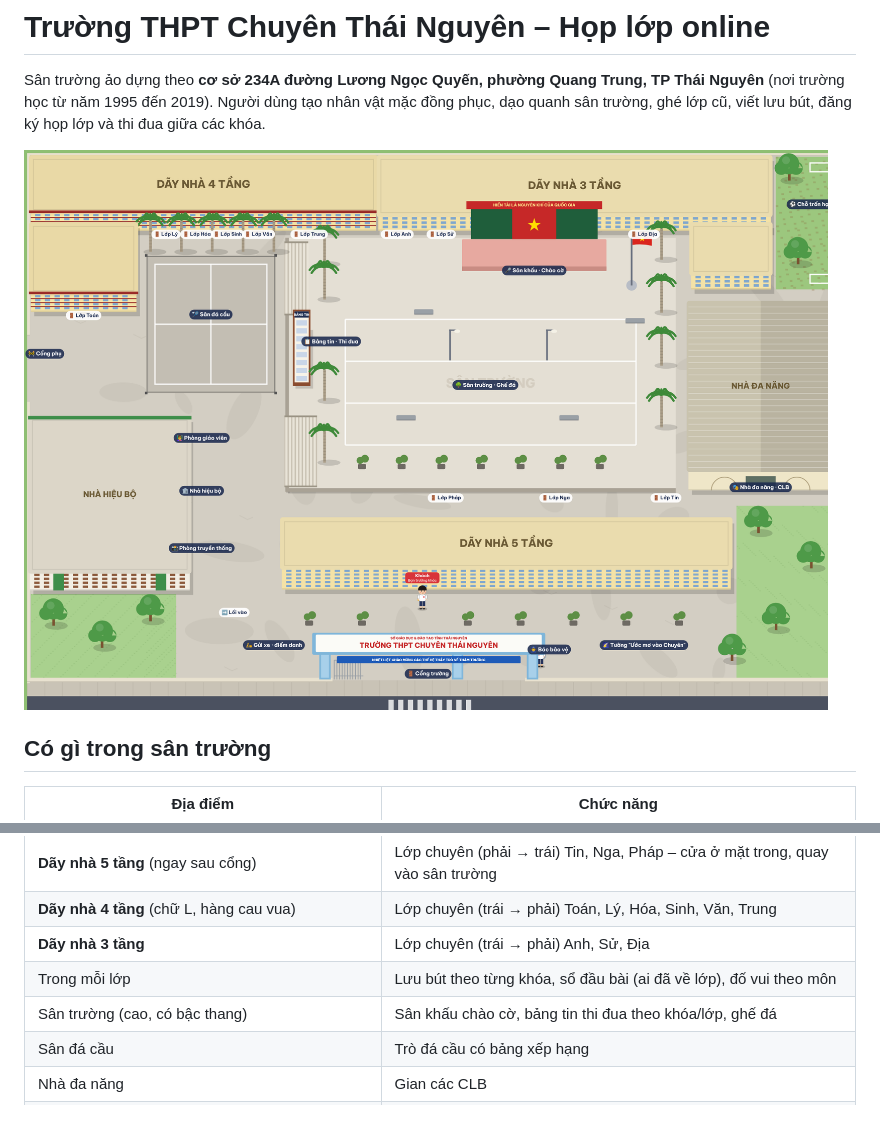
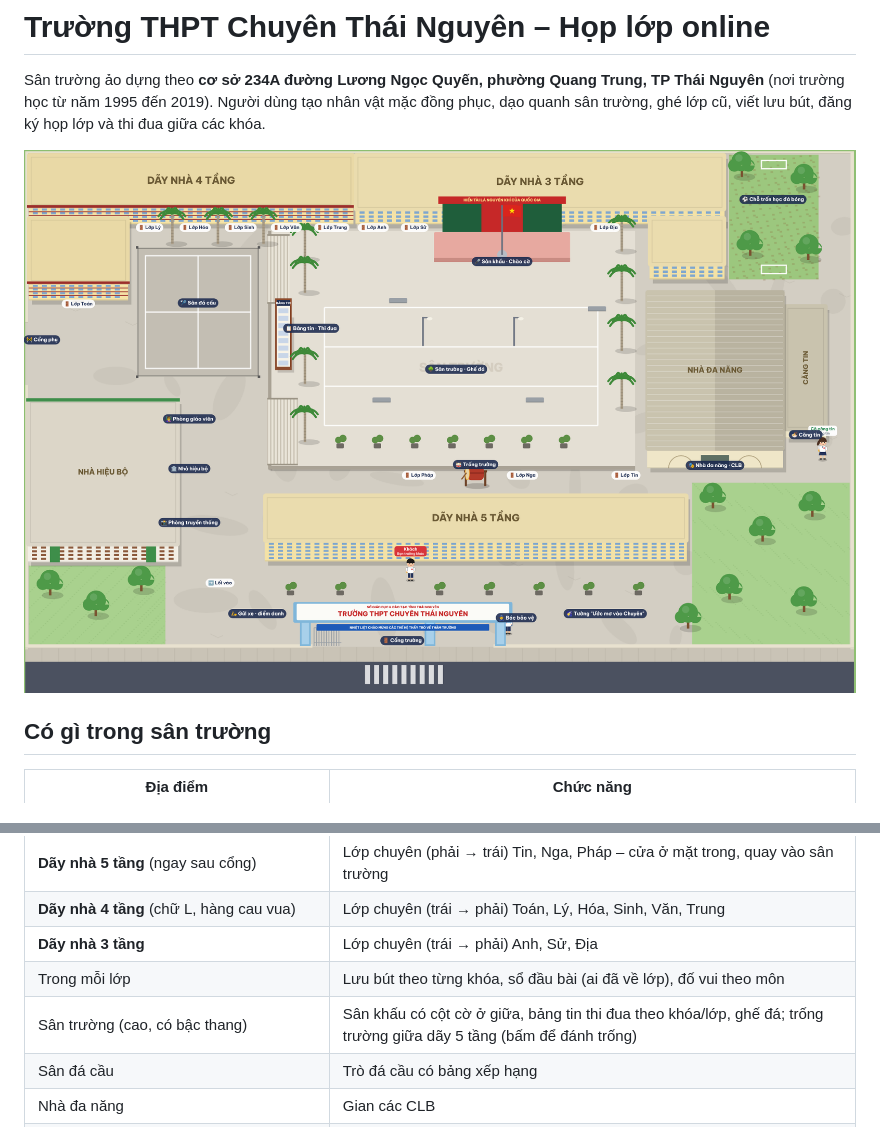
Before and after one commit to tractoan/ctn, a Markdown page: README.md, 2 parts joined by grey strips. Drawn GitHub-style; pictures changed too: docs/so-do.png.

```diff
--- a/README.md
+++ b/README.md
@@ -16,7 +16,7 @@ ghé lớp cũ, viết lưu bút, đăng ký họp lớp và thi đua giữa cá
 | **Dãy nhà 4 tầng** (chữ L, hàng cau vua) | Lớp chuyên (trái → phải) Toán, Lý, Hóa, Sinh, Văn, Trung |
 | **Dãy nhà 3 tầng** | Lớp chuyên (trái → phải) Anh, Sử, Địa |
 | Trong mỗi lớp | Lưu bút theo từng khóa, sổ đầu bài (ai đã về lớp), đố vui theo môn |
-| Sân trường (cao, có bậc thang) | Sân khấu chào cờ, bảng tin thi đua theo khóa/lớp, ghế đá |
+| Sân trường (cao, có bậc thang) | Sân khấu có cột cờ ở giữa, bảng tin thi đua theo khóa/lớp, ghế đá; trống trường giữa dãy 5 tầng (bấm để đánh trống) |
 | Sân đá cầu | Trò đá cầu có bảng xếp hạng |
 | Nhà đa năng | Gian các CLB |
 | Căng tin | Thực đơn có giá, mua và đãi bạn; giờ ra chơi thật (9:25–9:45, 15:55–16:15) giảm 20% |
```
Also changed, not shown: docs/THIET-KE.md (+4 -3 lines), 3 other files.
